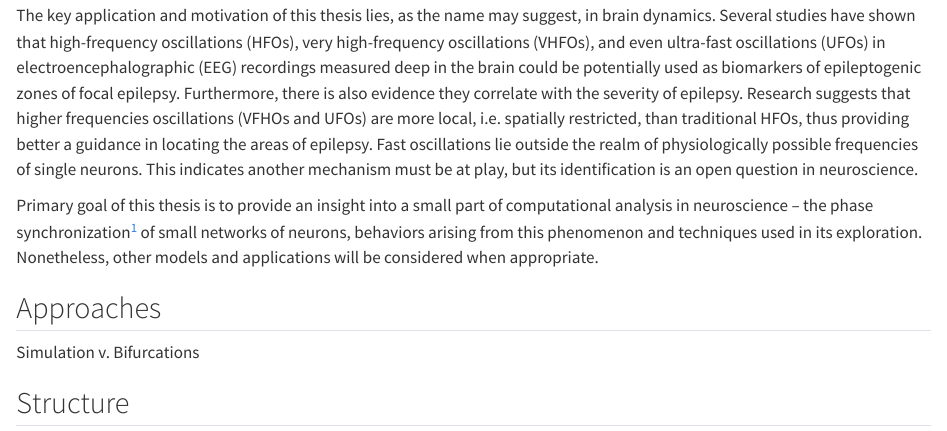
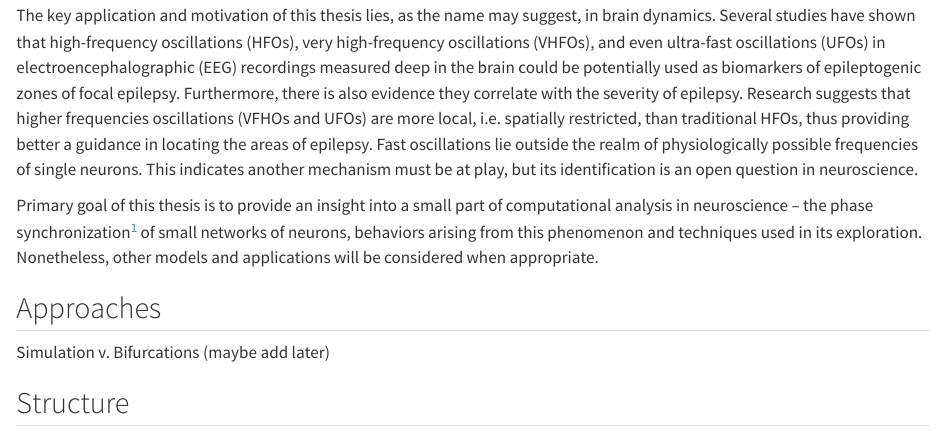
Before and after one commit to sceptri/masters-thesis, a Quarto document (01-chap1.qmd): the page in a window 1100 px wide, from 180 px down. Rendered offline with R 4.5, knitr and Pandoc in place of Quarto, with nearby package versions; drawn as R Markdown's standard HTML page in place of the format the file asks for.

Commit message:
Hopefully the end of testing

```diff
--- a/01-chap1.qmd
+++ b/01-chap1.qmd
@@ -26,7 +26,7 @@ Primary goal of this thesis is to provide an insight into a small part of comput
 
 ## Approaches
 
-Simulation v. Bifurcations
+Simulation v. Bifurcations (maybe add later)
 
 ## Structure
 
```
